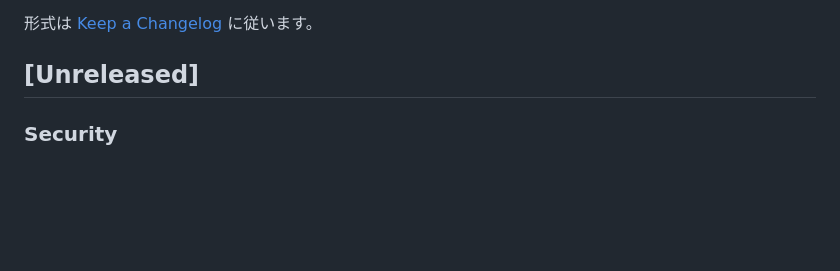
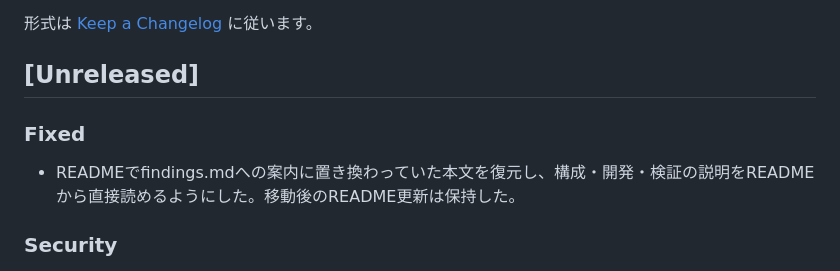
Before and after one commit to roflsunriz/the-tools, a Markdown page: CHANGELOG.md, the part around the change. Rendered like a GitHub page; blank space fills up the shorter version.

```diff
--- a/CHANGELOG.md
+++ b/CHANGELOG.md
@@ -5,6 +5,11 @@
 形式は [Keep a Changelog](https://keepachangelog.com/ja/1.1.0/) に従います。
 
 ## [Unreleased]
+
+### Fixed
+
+- READMEでfindings.mdへの案内に置き換わっていた本文を復元し、構成・開発・検証の説明をREADMEから直接読めるようにした。移動後のREADME更新は保持した。
+
 
 ### Security
 
```
Also changed, not shown: README.md (+38 -2 lines), verification.md (+5 -0 lines).
